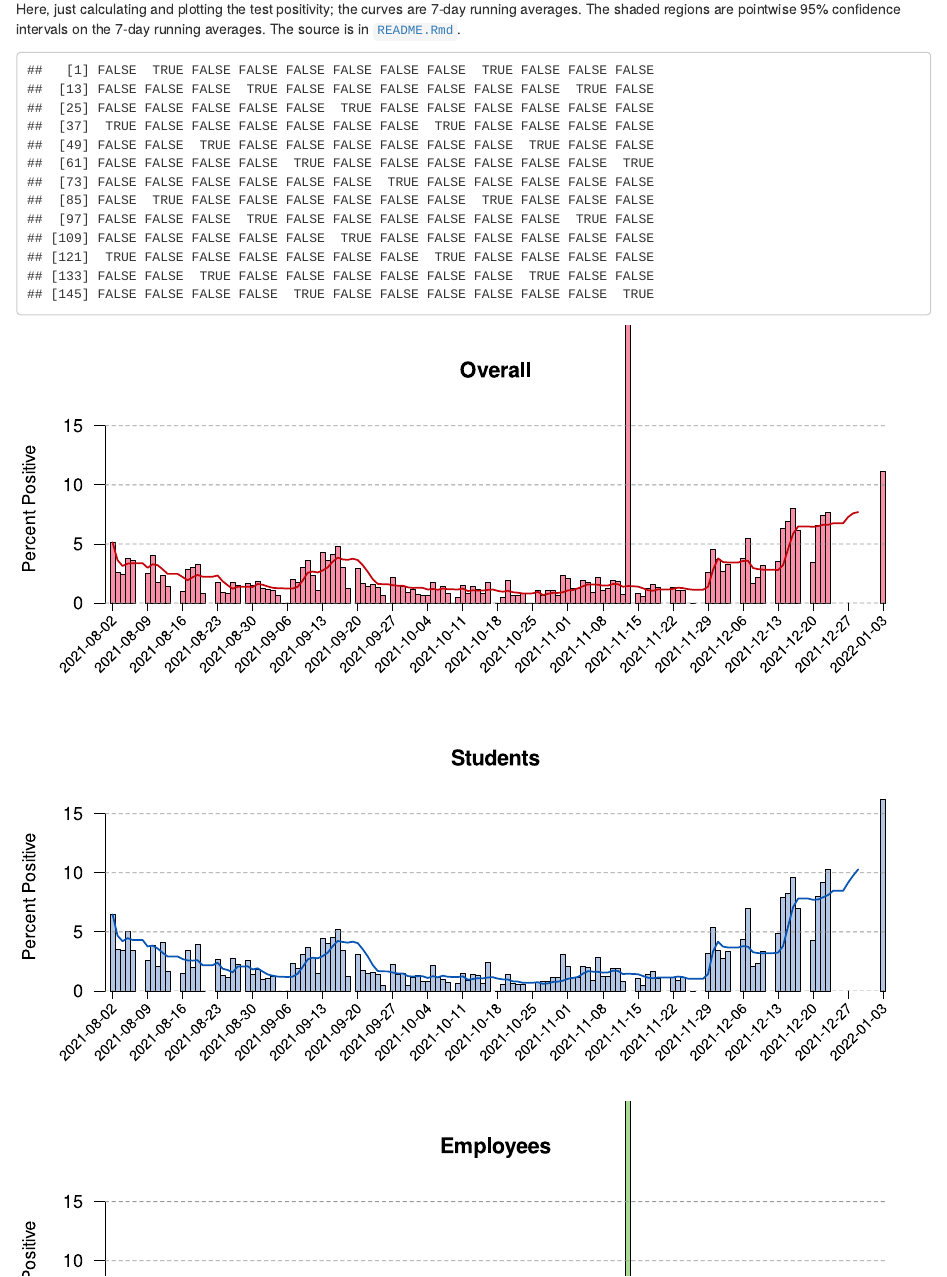
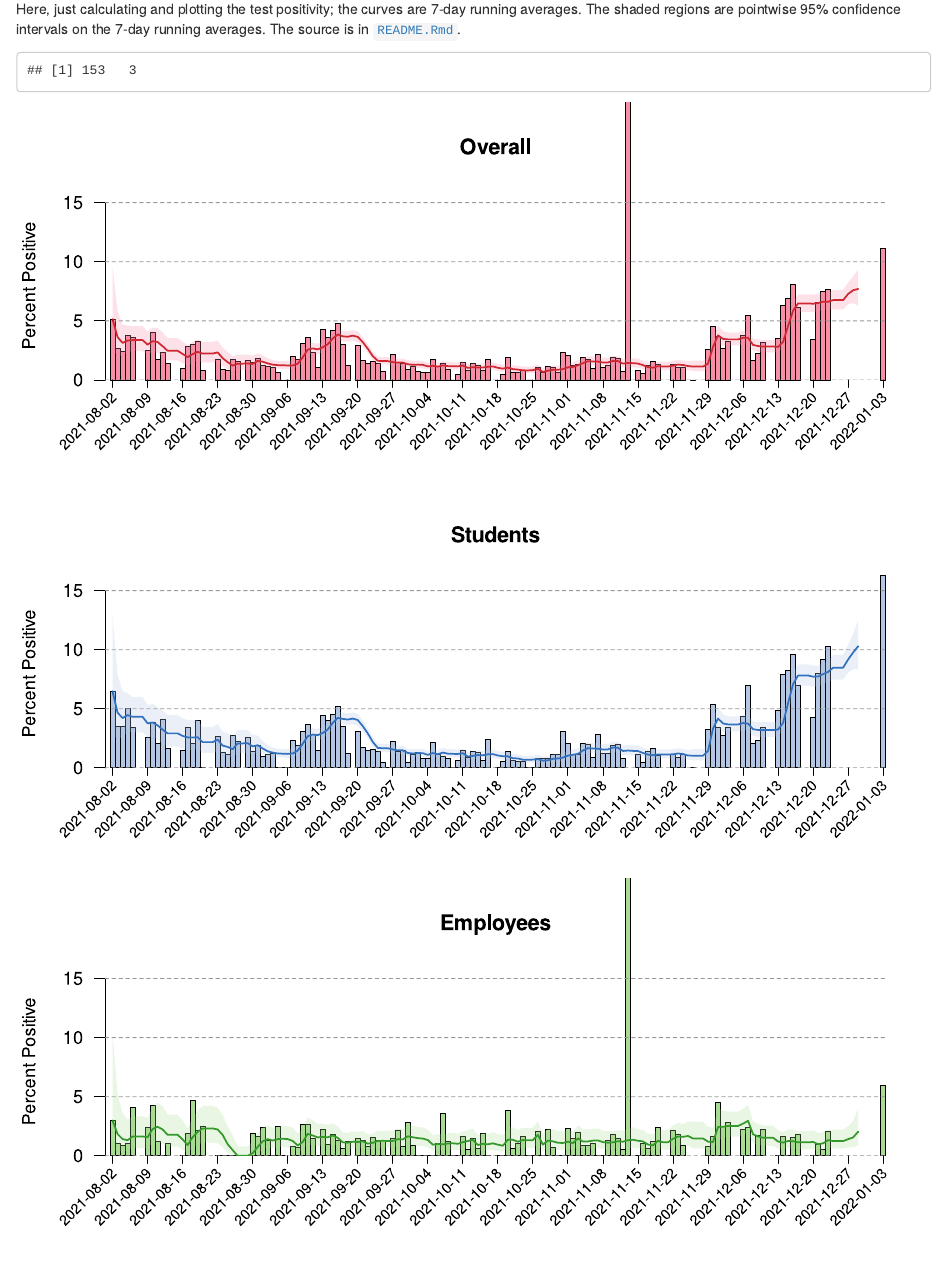
Before and after one commit to kbroman/UWCovid2021, an R Markdown document (README.Rmd): the page in a window 1100 px wide, from 150 px down. Rendered offline with R 4.5, knitr and Pandoc, with nearby package versions.

Commit message:
Fix shading confidence region

````diff
--- a/README.Rmd
+++ b/README.Rmd
@@ -70,7 +70,10 @@ lab <- c("Employees", "Students", "Overall")
 
 test_date <- as.Date(x[,1])
 mon <- (lubridate::wday(test_date) == 2)
-print(mon)
+
+year2021 <- (lubridate::year(test_date) == 2021)
+year2022 <- (lubridate::year(test_date) == 2022)
+print(c(sum(year2021), sum(year2022)))
 
 par(mfrow=c(3,1), cex=1.3)
 for(i in 3:1) {
@@ -87,7 +90,22 @@ for(i in 3:1) {
 
     lines(v, x[,ave_cols[i]], col=dark_color[i], lwd=2)
 
-#    polygon(c(v,rev(v)), c(x[,ave_cols[i]+3], rev(x[,ave_cols[i]+6])),
-#            col=paste0(light_color[i], "40"), border=NA, xpd=TRUE)
+    # 2021
+    xx <- v[year2021]
+    xx <- c(xx, rev(xx))
+    yy <- c(x[year2021, ave_cols[i]+3],
+            rev(x[year2021, ave_cols[i]+6]))
+    xx <- xx[!is.na(yy)]
+    yy <- yy[!is.na(yy)]
+    polygon(xx, yy, col=paste0(light_color[i], "40"), border=NA, xpd=TRUE)
+
+    # 2022
+    xx <- v[year2022]
+    xx <- c(xx, rev(xx))
+    yy <- c(x[year2022, ave_cols[i]+3],
+            rev(x[year2022, ave_cols[i]+6]))
+    xx <- xx[!is.na(yy)]
+    yy <- yy[!is.na(yy)]
+    polygon(xx, yy, col=paste0(light_color[i], "40"), border=NA, xpd=TRUE)
 }
 ```
````
Also changed, not shown: README.md, bar_plots-1.svg.
